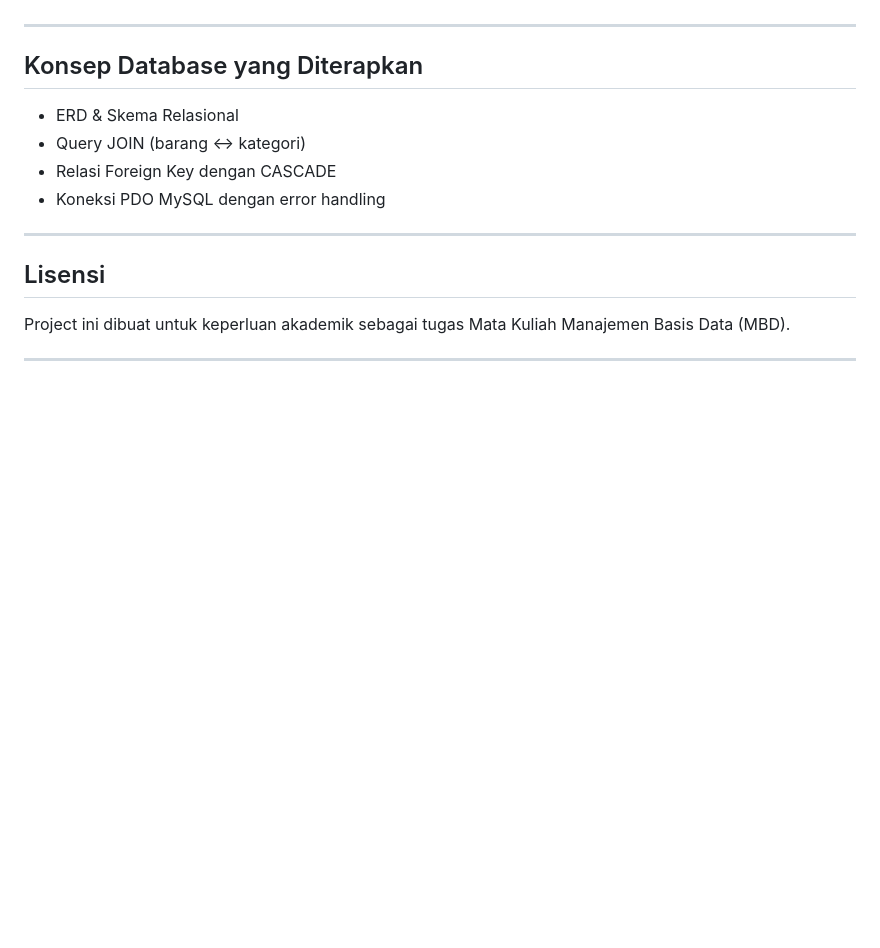
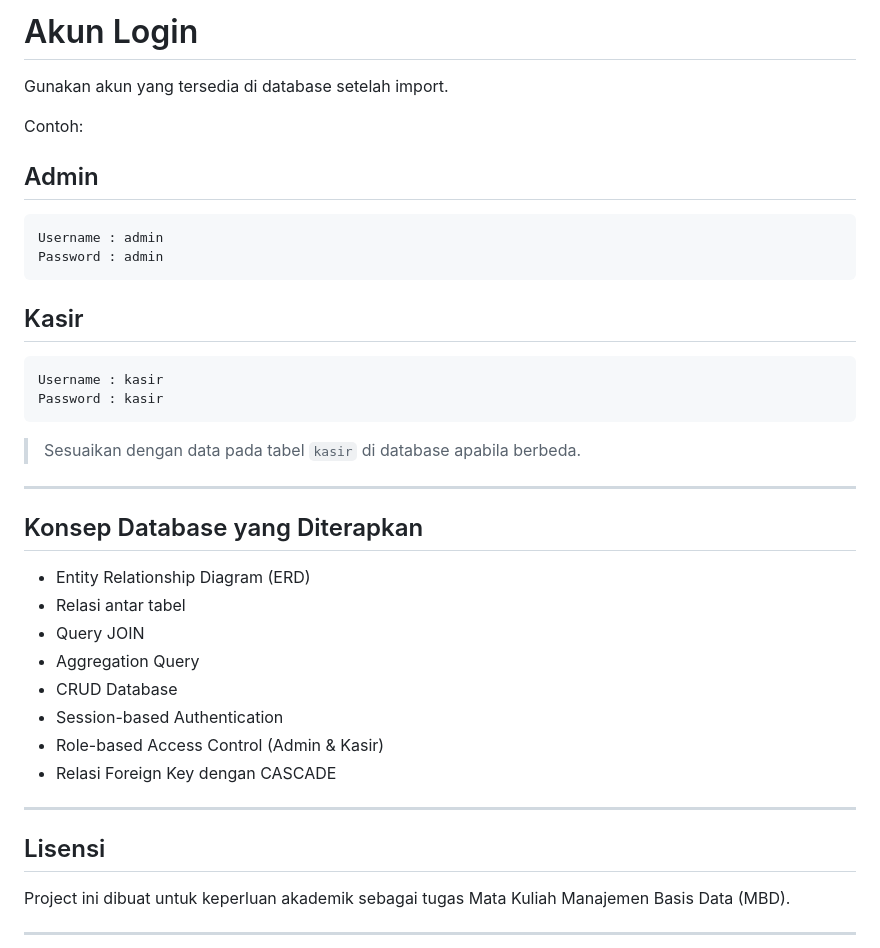
Before and after one commit to ZukovskiFT/Project-MBD, a Markdown page: README.md, the part around one of its changes. Rendered like a GitHub page; blank space fills up the shorter version.

````diff
--- a/README.md
+++ b/README.md
@@ -231,12 +253,35 @@ File SQL sudah menyertakan **10 kategori** dan **100 data barang** contoh:
+# Akun Login
+
+Gunakan akun yang tersedia di database setelah import.
+
+Contoh:
+
+## Admin
+```text
+Username : admin
+Password : admin
+```
+
+## Kasir
+```text
+Username : kasir
+Password : kasir
+```
+
+> Sesuaikan dengan data pada tabel `kasir` di database apabila berbeda.
 
 ---
 
 ## Konsep Database yang Diterapkan
 
-- ERD & Skema Relasional
-- Query JOIN (barang ↔ kategori)
+- Entity Relationship Diagram (ERD)
+- Relasi antar tabel
+- Query JOIN
+- Aggregation Query
+- CRUD Database
+- Session-based Authentication
+- Role-based Access Control (Admin & Kasir)
 - Relasi Foreign Key dengan CASCADE
-- Koneksi PDO MySQL dengan error handling
 
 ---
 
````
Also changed, not shown: other parts of README.md (+48 -26 lines).
